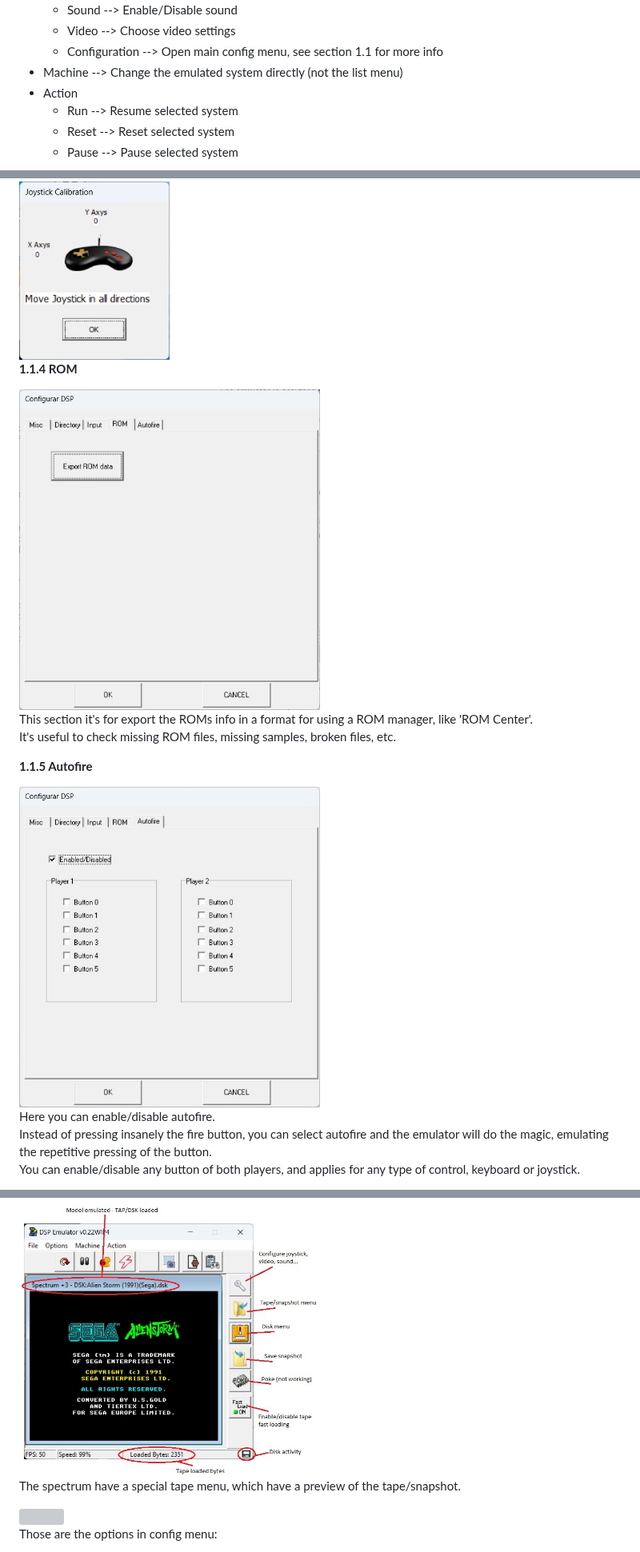
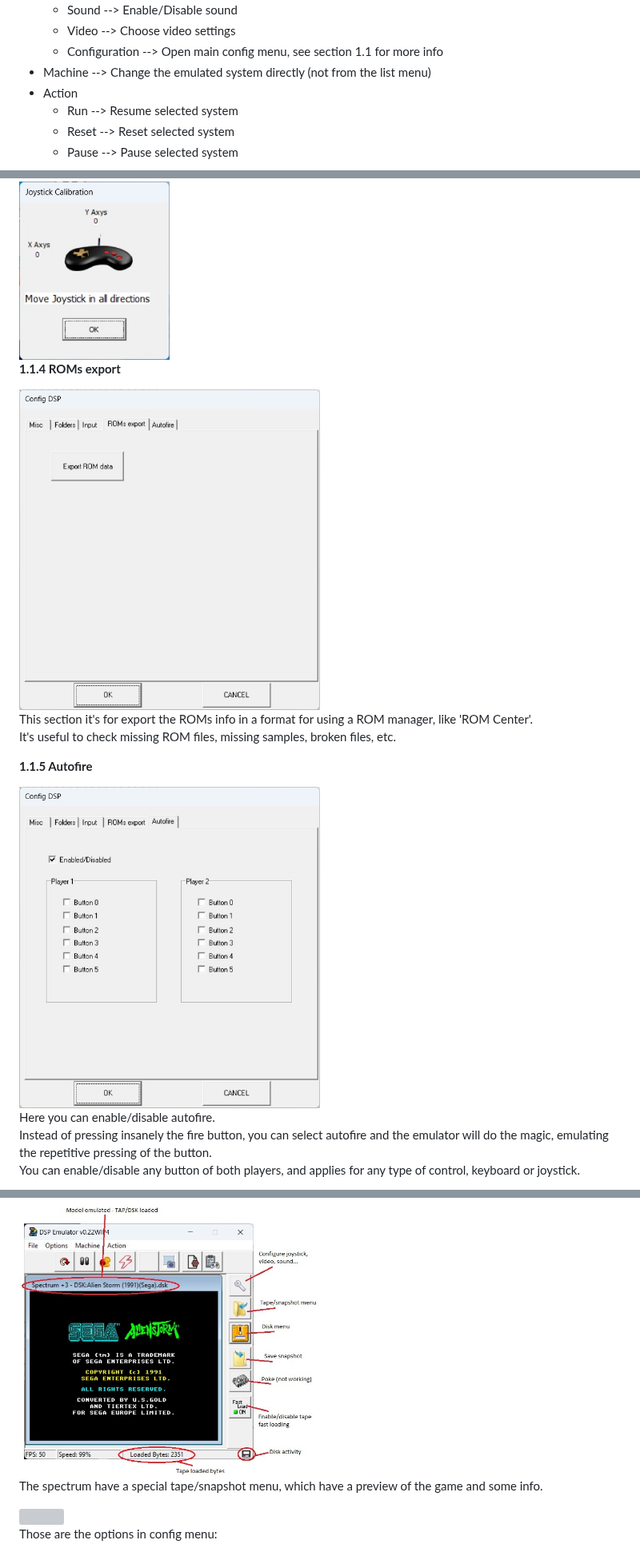
Before and after one commit to leniad/dsp-emulator, a Markdown page: DSP small guide/DSP Emulator small guide.md, 3 parts joined by grey strips. Shown at 80% size. Drawn GitHub-style; pictures changed too: DSP small guide/dsp_config4.jpg, DSP small guide/dsp_config5.jpg; grey boxes are pictures that could not be loaded.

```diff
--- a/DSP small guide/DSP Emulator small guide.md
+++ b/DSP small guide/DSP Emulator small guide.md
@@ -24,7 +24,7 @@ The main menu, where you can select the main options:
   - Sound --> Enable/Disable sound
   - Video --> Choose video settings
   - Configuration --> Open main config menu, see section 1.1 for more info
-- Machine --> Change the emulated system directly (not the list menu)
+- Machine --> Change the emulated system directly (not from the list menu)
 - Action
   - Run --> Resume selected system
   - Reset --> Reset selected system
@@ -80,7 +80,7 @@ There is another option with the joystick, 'calibrate'. If your directional cont
 
 <img src="dsp_config_joy.jpg" width="25%" height="25%">
 
-**1.1.4 ROM**
+**1.1.4 ROMs export**
 
 <img src="dsp_config4.jpg" width="50%" height="50%">
 
@@ -141,7 +141,7 @@ There are six models emulated, all support tape and one have disk drive (section
 
 <img src="dsp_spectrum.jpg" width="50%" height="50%">
 
-The spectrum have a special tape menu, which have a preview of the tape/snapshot.
+The spectrum have a special tape/snapshot menu, which have a preview of the game and some info.
 
 <img src="dsp_spectrum_tape.jpg" width="50%" height="50%">
 
```
Also changed, not shown: other parts of DSP small guide/DSP Emulator small guide.md (+8 -8 lines), DSP small guide/dsp_config1.jpg, DSP small guide/dsp_config2.jpg, DSP small guide/dsp_config3.jpg.
